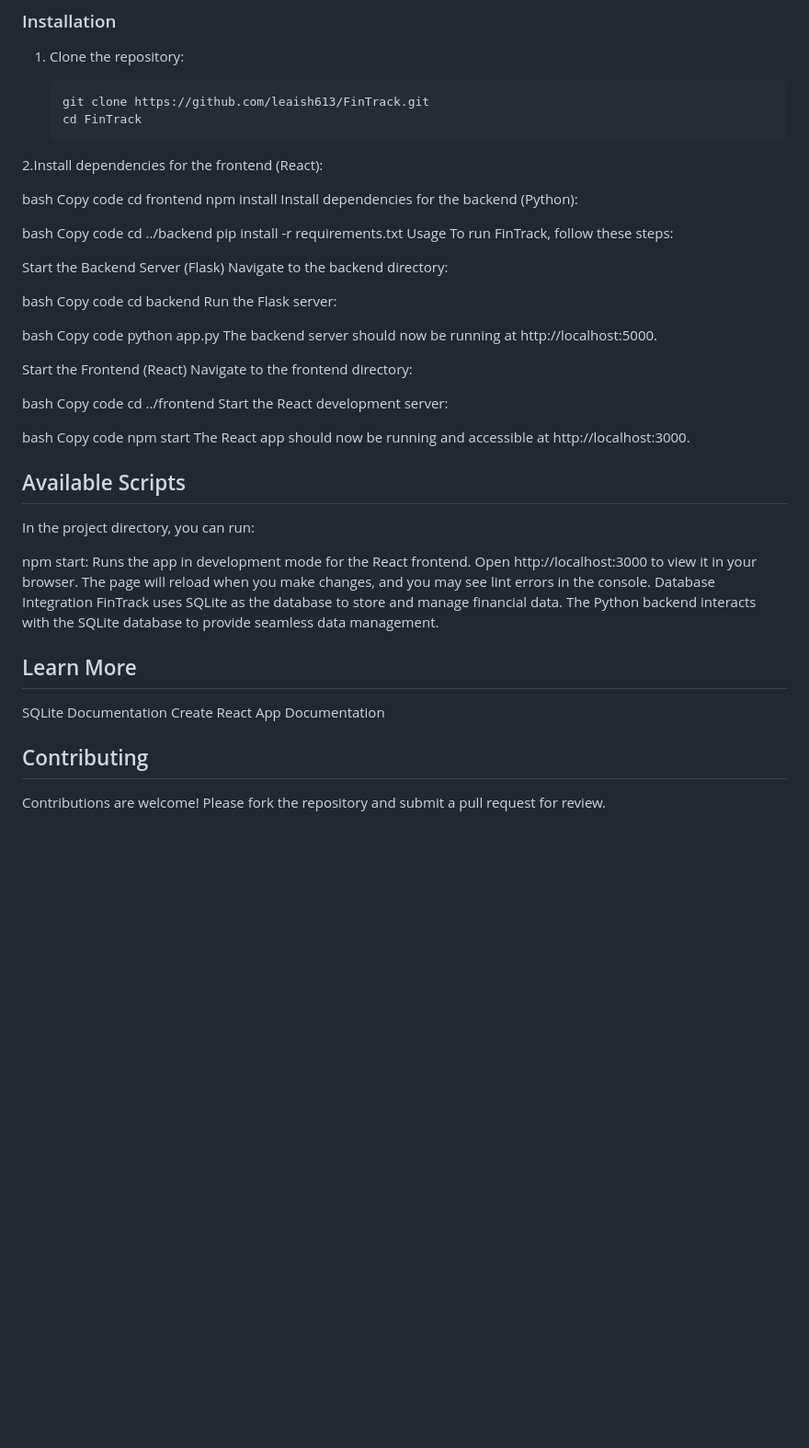
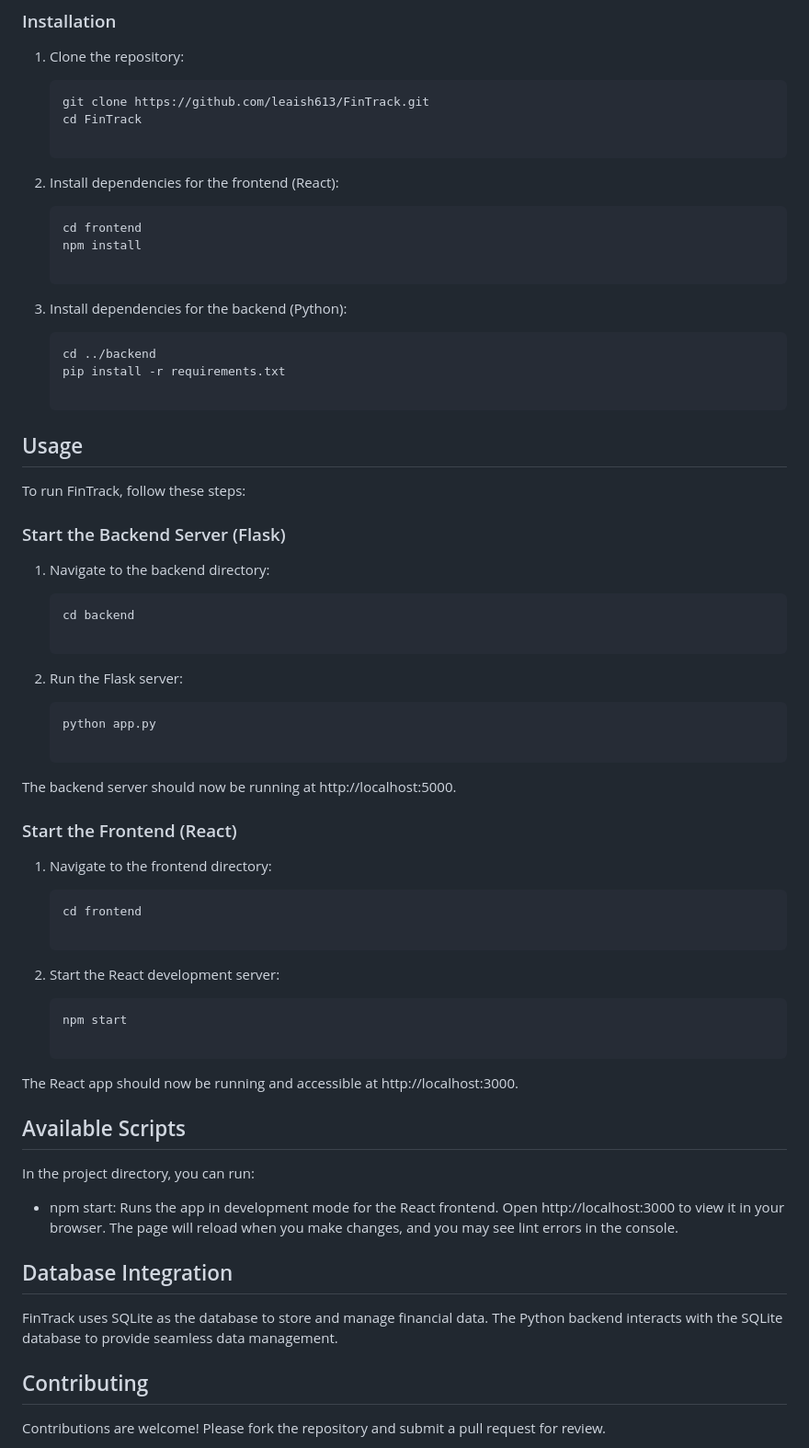
Before and after one commit to leaish613/FinTrack, a Markdown page: README.md, the part around the change. Shown at 92% size. GitHub-like rendering; blank space fills up the shorter version.

````diff
--- a/README.md
+++ b/README.md
@@ -51,57 +51,56 @@ Before starting, ensure you have the following installed:
    ```bash
    git clone https://github.com/leaish613/FinTrack.git
    cd FinTrack
-2.Install dependencies for the frontend (React):
 
-bash
-Copy code
-cd frontend
-npm install
-Install dependencies for the backend (Python):
+2. Install dependencies for the frontend (React):
 
-bash
-Copy code
-cd ../backend
-pip install -r requirements.txt
-Usage
+    ```bash
+    cd frontend
+    npm install
+
+3. Install dependencies for the backend (Python):
+
+    ```bash
+    cd ../backend
+    pip install -r requirements.txt
+
+## Usage
 To run FinTrack, follow these steps:
 
-Start the Backend Server (Flask)
-Navigate to the backend directory:
+### Start the Backend Server (Flask)
 
-bash
-Copy code
-cd backend
-Run the Flask server:
+1. Navigate to the backend directory:
 
-bash
-Copy code
-python app.py
+    ```bash
+    cd backend
+
+2. Run the Flask server:
+
+    ```bash
+    python app.py
+
 The backend server should now be running at http://localhost:5000.
 
-Start the Frontend (React)
-Navigate to the frontend directory:
+### Start the Frontend (React)
+1. Navigate to the frontend directory:
 
-bash
-Copy code
-cd ../frontend
-Start the React development server:
+    ```bash
+    cd frontend
 
-bash
-Copy code
-npm start
+2. Start the React development server:
+
+    ```bash
+    npm start
+
 The React app should now be running and accessible at http://localhost:3000.
 
 ## Available Scripts
 In the project directory, you can run:
 
-npm start: Runs the app in development mode for the React frontend. Open http://localhost:3000 to view it in your browser. The page will reload when you make changes, and you may see lint errors in the console.
-Database Integration
+- npm start: Runs the app in development mode for the React frontend. Open http://localhost:3000 to view it in your browser. The page will reload when you make changes, and you may see lint errors in the console.
+
+## Database Integration
 FinTrack uses SQLite as the database to store and manage financial data. The Python backend interacts with the SQLite database to provide seamless data management.
-
-## Learn More
-SQLite Documentation
-Create React App Documentation
 
 ## Contributing
 Contributions are welcome! Please fork the repository and submit a pull request for review.
````
